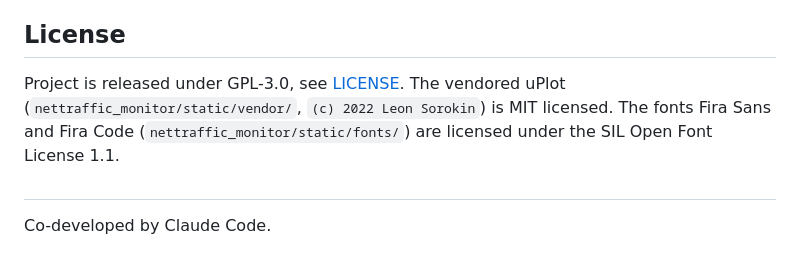
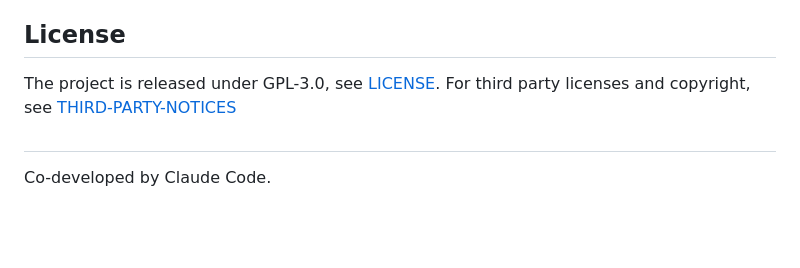
Before and after one commit to webmj99/NetTraffic-Monitor, a Markdown page: README.md, the part around the change. Rendered like a GitHub page; blank space fills up the shorter version.

Commit message:
Update README and add third-party notices

```diff
--- a/README.md
+++ b/README.md
@@ -70,9 +70,8 @@ The dashboard binds to `127.0.0.1` only and has no login: any local user or proc
 
 ## License
 
-Project is released under GPL-3.0, see [LICENSE](LICENSE).
-The vendored uPlot (`nettraffic_monitor/static/vendor/`, `(c) 2022 Leon Sorokin`) is MIT licensed.
-The fonts Fira Sans and Fira Code (`nettraffic_monitor/static/fonts/`) are licensed under the SIL Open Font License 1.1.
+The project is released under GPL-3.0, see [LICENSE](LICENSE).
+For third party licenses and copyright, see [THIRD-PARTY-NOTICES](THIRD-PARTY-NOTICES.md)
 
 ##
 Co-developed by Claude Code.
```
Also changed, not shown: THIRD-PARTY-NOTICES.md (added, +169 -0 lines).
